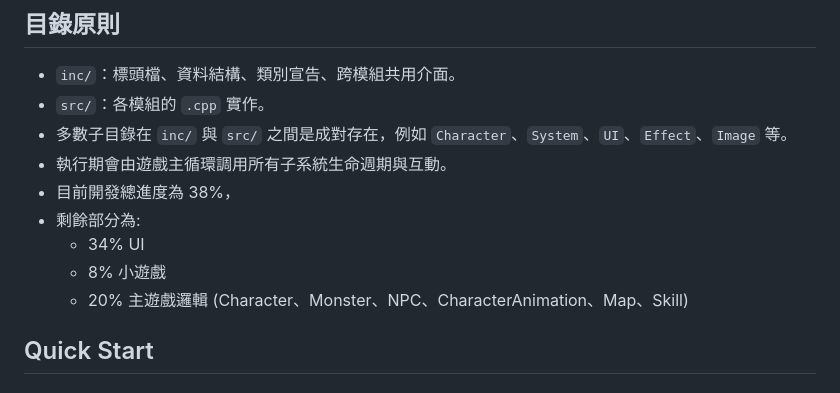
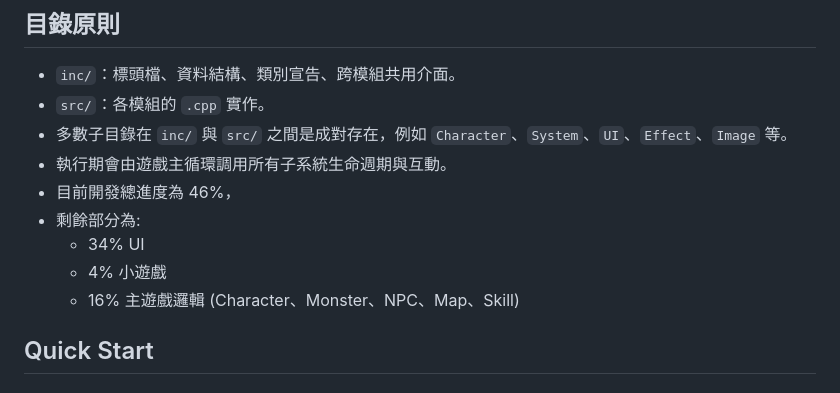
Before and after one commit to RyanLin0122/MOF, a Markdown page: README.md, the part around the change. Rendered like a GitHub page.

```diff
--- a/README.md
+++ b/README.md
@@ -12,11 +12,11 @@ MOF 是一個以 Windows 平台為目標的 MMORPG 用戶端程式碼庫。程
 - `src/`：各模組的 `.cpp` 實作。
 - 多數子目錄在 `inc/` 與 `src/` 之間是成對存在，例如 `Character`、`System`、`UI`、`Effect`、`Image` 等。
 - 執行期會由遊戲主循環調用所有子系統生命週期與互動。
-- 目前開發總進度為 38%，
+- 目前開發總進度為 46%，
 - 剩餘部分為:
   - 34% UI
-  - 8% 小遊戲
-  - 20% 主遊戲邏輯 (Character、Monster、NPC、CharacterAnimation、Map、Skill)
+  - 4% 小遊戲
+  - 16% 主遊戲邏輯 (Character、Monster、NPC、Map、Skill)
 
 ## Quick Start
 
```
